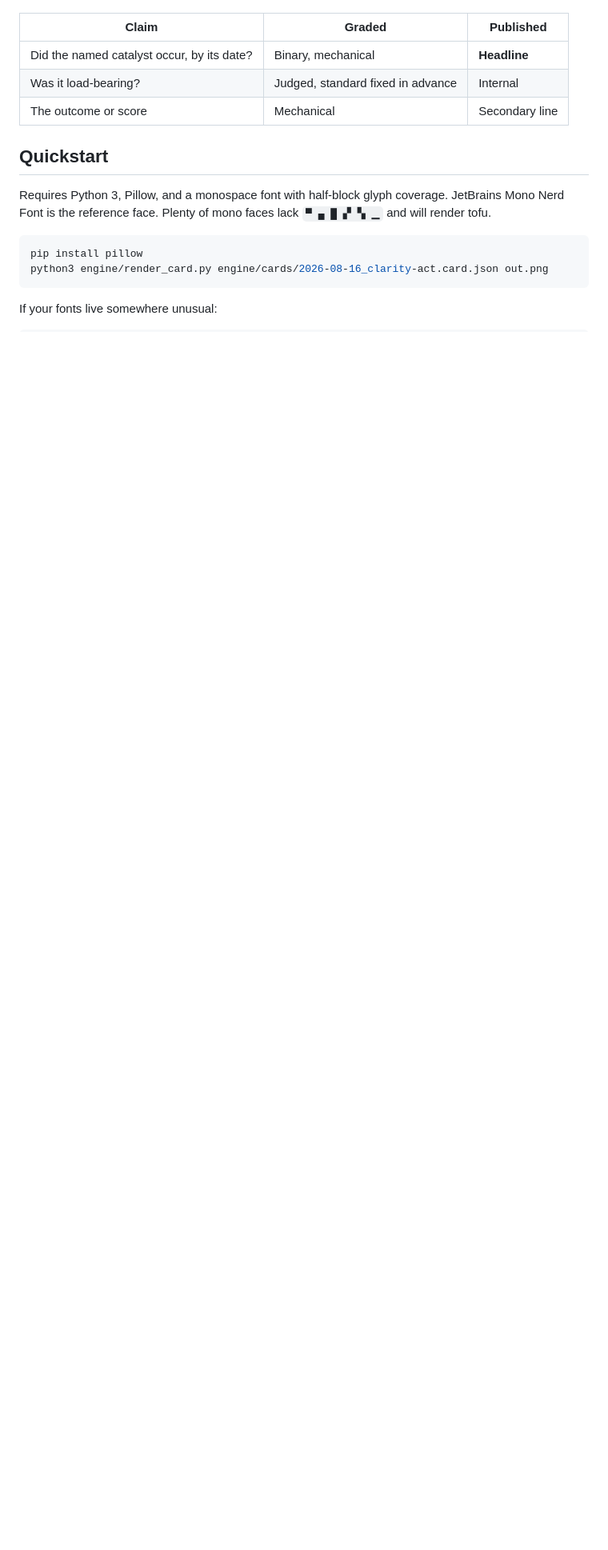
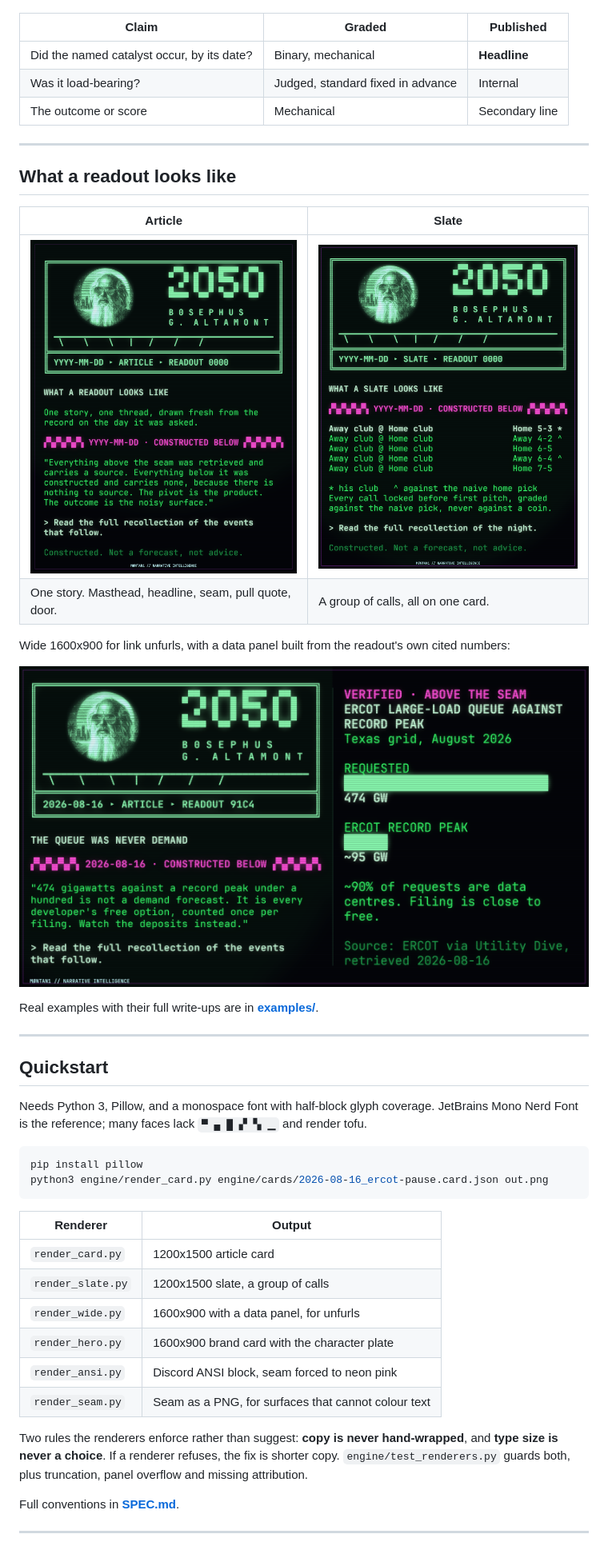
Before and after one commit to m0ntan1/m0ntan1-narrative-intelligence-engine-bosephus-2050, a Markdown page: README.md, the part around one of its changes. Shown at 80% size. Rendered like a GitHub page; pictures changed too: docs/assets/specimen-article.png (added), docs/assets/specimen-slate.png (added); blank space fills up the shorter version.

````diff
--- a/README.md
+++ b/README.md
@@ -141,13 +97,44 @@ is the headline:
 | Was it load-bearing? | Judged, standard fixed in advance | Internal |
 | The outcome or score | Mechanical | Secondary line |
 
+---
+
+## What a readout looks like
+
+| Article | Slate |
+|---|---|
+| ![Article card](docs/assets/specimen-article.png) | ![Slate card](docs/assets/specimen-slate.png) |
+| One story. Masthead, headline, seam, pull quote, door. | A group of calls, all on one card. |
+
+Wide 1600x900 for link unfurls, with a data panel built from the readout's own cited numbers:
+
+![Wide card](docs/assets/social-card.png)
+
+Real examples with their full write-ups are in **[examples/](examples/)**.
+
+---
+
 ## Quickstart
 
-Requires Python 3, Pillow, and a monospace font with half-block glyph coverage. JetBrains Mono Nerd Font is the reference face. Plenty of mono faces lack `▀ ▄ █ ▞ ▚ ▁` and will render tofu.
+Needs Python 3, Pillow, and a monospace font with half-block glyph coverage. JetBrains Mono Nerd Font is the reference; many faces lack `▀ ▄ █ ▞ ▚ ▁` and render tofu.
 
 ```bash
 pip install pillow
-python3 engine/render_card.py engine/cards/2026-08-16_clarity-act.card.json out.png
+python3 engine/render_card.py engine/cards/2026-08-16_ercot-pause.card.json out.png
 ```
 
-If your fonts live somewhere unusual:
+| Renderer | Output |
+|---|---|
+| `render_card.py` | 1200x1500 article card |
+| `render_slate.py` | 1200x1500 slate, a group of calls |
+| `render_wide.py` | 1600x900 with a data panel, for unfurls |
+| `render_hero.py` | 1600x900 brand card with the character plate |
+| `render_ansi.py` | Discord ANSI block, seam forced to neon pink |
+| `render_seam.py` | Seam as a PNG, for surfaces that cannot colour text |
+
+Two rules the renderers enforce rather than suggest: **copy is never hand-wrapped**, and **type size is never a choice**. If a renderer refuses, the fix is shorter copy. `engine/test_renderers.py` guards both, plus truncation, panel overflow and missing attribution.
+
+Full conventions in **[SPEC.md](SPEC.md)**.
+
+---
+
````
Also changed, not shown: other parts of README.md (+75 -192 lines), 4 other files.
